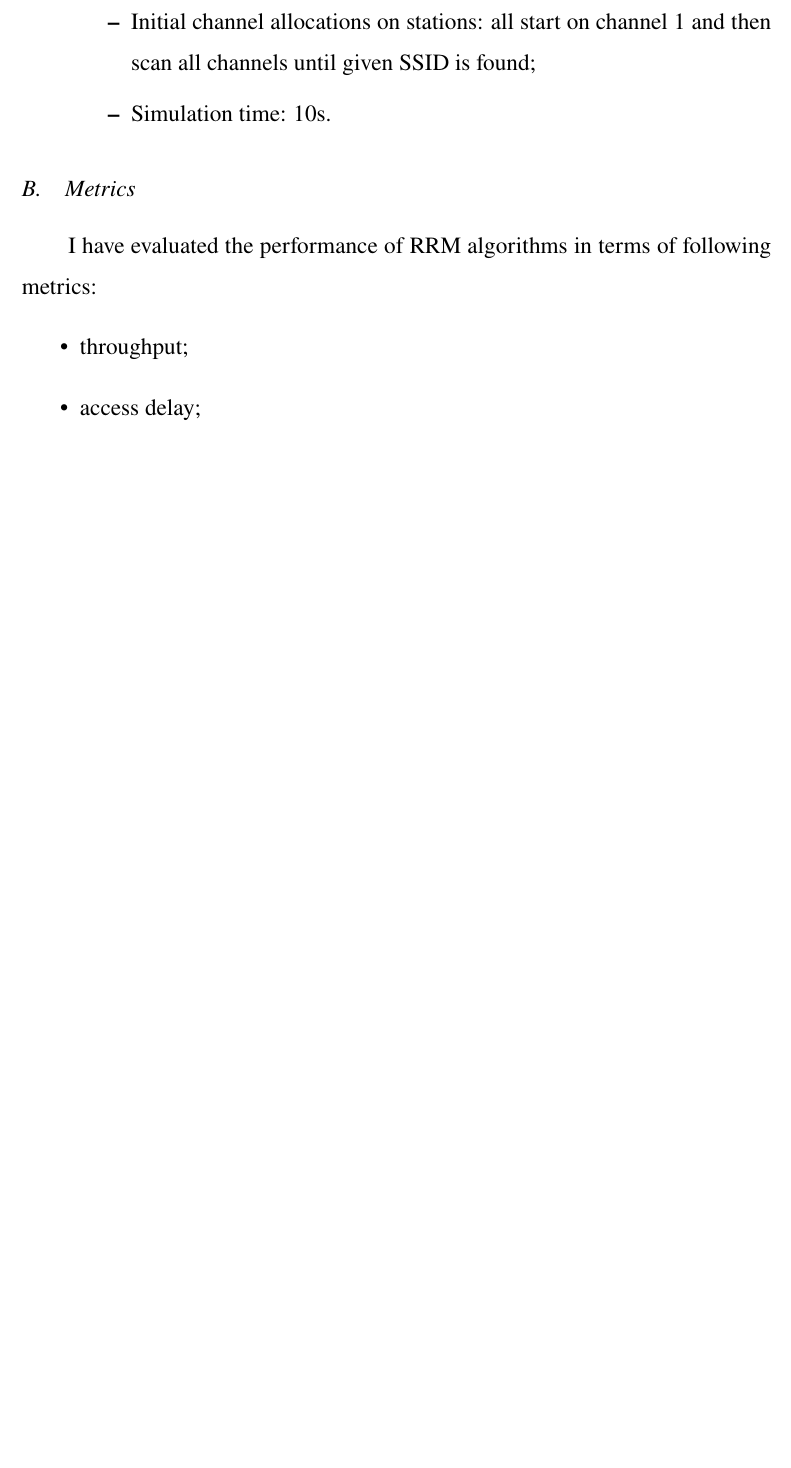
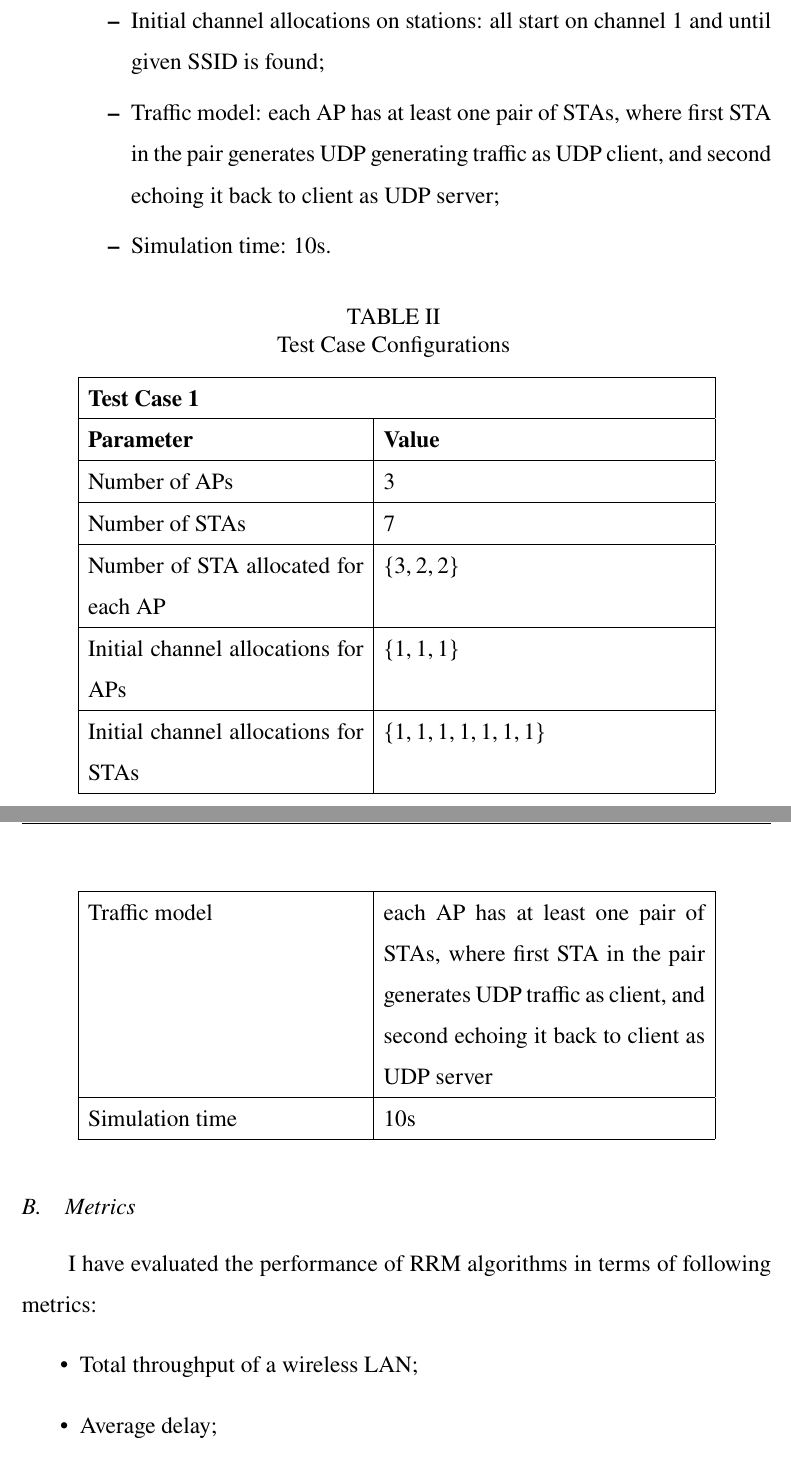
Before and after one commit to ar7ch/thesis, a LaTeX thesis (thesis.tex, which reads chapters/chapter4.tex): part of page 61 of 71 before the commit and two parts of pages 61 and 62 of 72 after it, the two joined at a grey line, cut so that both start at the same text, the shorter picture padded with empty space. The pictures show the PDF file thesis.pdf that the author committed with the source.

Commit message:
Moved test parameters to tables. Next commit - going to remove LCCS

```diff
--- a/chapters/chapter4.tex
+++ b/chapters/chapter4.tex
@@ -94,3 +95,4 @@ TBD
 To evaluate the performance of RRM algorithms, I have conducted a series of test cases for simulations in ns-3.
 The simulation setup is as follows.
 \subsection{Simulation settings}
+\begin{longtable}{|c|c|}
@@ -102,15 +122,31 @@ The simulation setup is as follows.
-        \item Channel width: 20 MHz;
         \item Number of APs: 3;
         \item Number of STAs: 7;
         \item STA allocations by AP: $\{3, 2, 2\}$;
         \item Initial channel allocations by AP: $\{1, 1, 1\}$;
-        \item Initial channel allocations on stations: all start on channel 1 and then scan all channels until given SSID is found;
+        \item Initial channel allocations on stations: all start on channel 1 and until given SSID is found;
+        \item Traffic model: each AP has at least one pair of STAs, where first STA in the pair generates UDP generating traffic as UDP client, and second echoing it back to client as UDP server;
         \item Simulation time: 10s.
     \end{itemize}
 \end{itemize}
 
+\begin{longtable}{|p{6cm}|p{7cm}|}
+\caption{Test Case Configurations} \\
+\hline
+\multicolumn{2}{|p{8cm}|}
+{\textbf{Test Case 1}} \\ \hline
+\textbf{Parameter} & \textbf{Value} \\ \hline
+% \multicolumn{2}{@{}l}{} \\
+Number of APs & 3 \\ \hline
+Number of STAs & 7 \\ \hline
+Number of STA allocated for each AP & $\{3, 2, 2\}$ \\ \hline
+Initial channel allocations for APs  & $\{1, 1, 1\}$ \\ \hline
+Initial channel allocations for STAs &  $\{1, 1, 1, 1, 1, 1, 1\}$ \\ \hline
+Traffic model  & each AP has at least one pair of STAs, where first STA in the pair generates UDP traffic as client, and second echoing it back to client as UDP server \\ \hline
+Simulation time & 10s \\ \hline
+\end{longtable}
+
 \subsection{Metrics}
 I have evaluated the performance of RRM algorithms in terms of following metrics:
 \begin{itemize}
-    \item throughput;
-    \item access delay;
+    \item Total throughput of a wireless LAN;
+    \item Average delay;
```
Also changed, not shown: chapters/chapter5.tex (+1 -2 lines), thesis.pdf, chapters/chapter4.tex (46 more changed lines).
